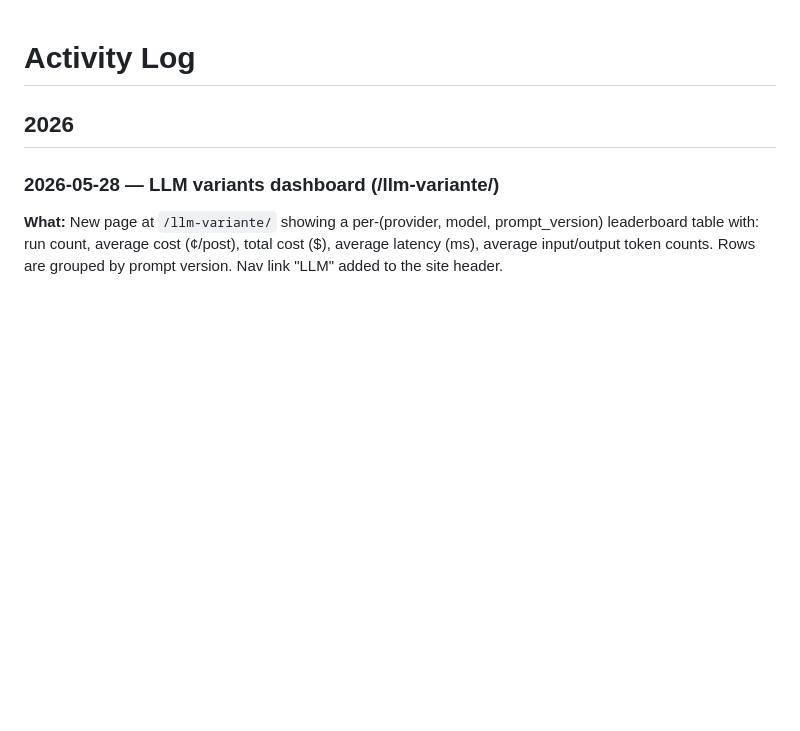
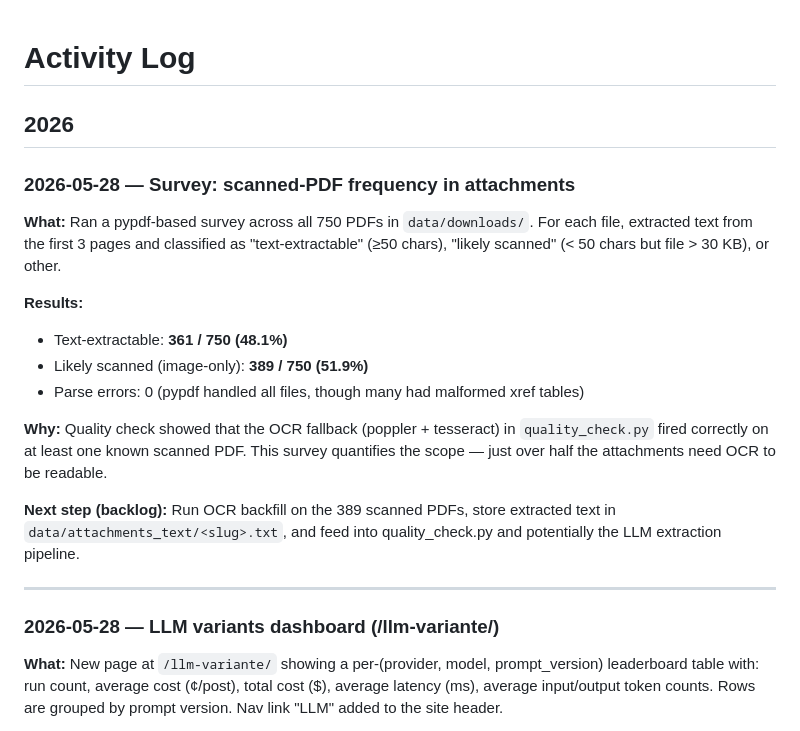
Before and after one commit to gov2-ro/posturi.gov.ro, a Markdown page: docs/activity-log.md, the part around the change. GitHub-like rendering; blank space fills up the shorter version.

Commit message:
docs: survey scanned-PDF frequency (389/750 = 51.9% scanned)
Ran pypdf pass over all 750 PDFs in data/downloads/. Results logged
to activity-log and backlog updated with OCR backfill task.

Co-Authored-By: Claude Sonnet 4.6 <noreply@anthropic.com>

```diff
--- a/docs/activity-log.md
+++ b/docs/activity-log.md
@@ -1,6 +1,21 @@
 # Activity Log
 
 ## 2026
+
+### 2026-05-28 — Survey: scanned-PDF frequency in attachments
+
+**What:** Ran a pypdf-based survey across all 750 PDFs in `data/downloads/`. For each file, extracted text from the first 3 pages and classified as "text-extractable" (≥50 chars), "likely scanned" (< 50 chars but file > 30 KB), or other.
+
+**Results:**
+- Text-extractable: **361 / 750 (48.1%)**
+- Likely scanned (image-only): **389 / 750 (51.9%)**
+- Parse errors: 0 (pypdf handled all files, though many had malformed xref tables)
+
+**Why:** Quality check showed that the OCR fallback (poppler + tesseract) in `quality_check.py` fired correctly on at least one known scanned PDF. This survey quantifies the scope — just over half the attachments need OCR to be readable.
+
+**Next step (backlog):** Run OCR backfill on the 389 scanned PDFs, store extracted text in `data/attachments_text/<slug>.txt`, and feed into quality_check.py and potentially the LLM extraction pipeline.
+
+---
 
 ### 2026-05-28 — LLM variants dashboard (/llm-variante/)
 
```
Also changed, not shown: docs/backlog.md (+3 -1 lines).
